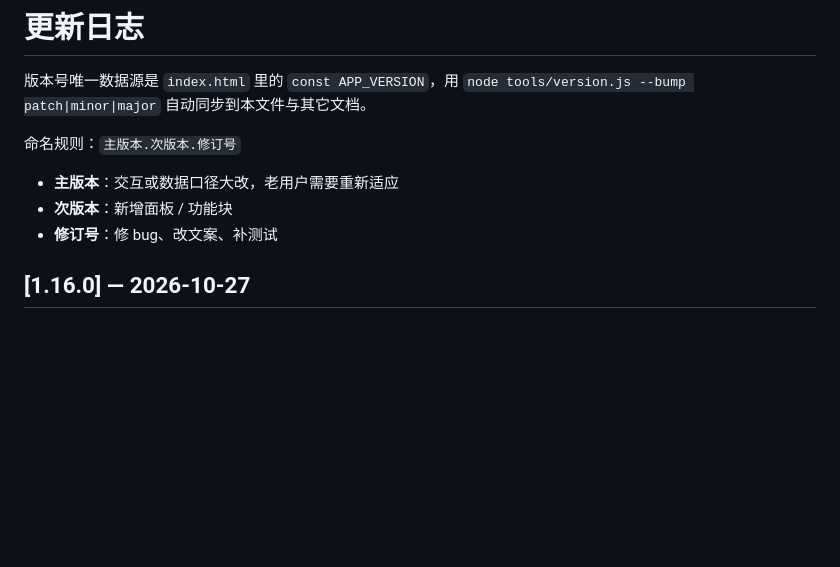
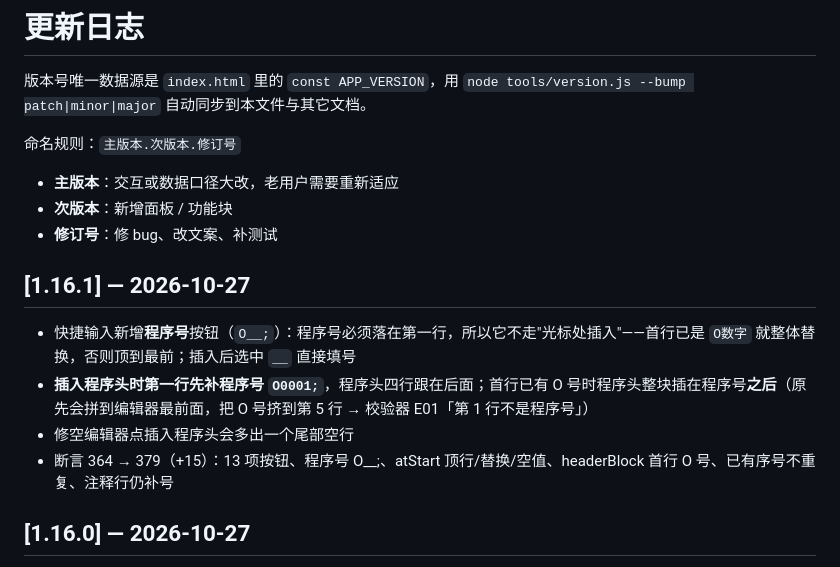
Before and after one commit to jfsite/fanc-milling-assistant, a Markdown page: CHANGELOG.md, the part around the change. Drawn GitHub-style; blank space fills up the shorter version.

```diff
--- a/CHANGELOG.md
+++ b/CHANGELOG.md
@@ -6,6 +6,13 @@
 - **主版本**：交互或数据口径大改，老用户需要重新适应
 - **次版本**：新增面板 / 功能块
 - **修订号**：修 bug、改文案、补测试
+
+## [1.16.1] — 2026-10-27
+
+- 快捷输入新增**程序号**按钮（`O__;`）：程序号必须落在第一行，所以它不走"光标处插入"——首行已是 `O数字` 就整体替换，否则顶到最前；插入后选中 `__` 直接填号
+- **插入程序头时第一行先补程序号 `O0001;`**，程序头四行跟在后面；首行已有 O 号时程序头整块插在程序号**之后**（原先会拼到编辑器最前面，把 O 号挤到第 5 行 → 校验器 E01「第 1 行不是程序号」）
+- 修空编辑器点插入程序头会多出一个尾部空行
+- 断言 364 → 379（+15）：13 项按钮、程序号 O__;、atStart 顶行/替换/空值、headerBlock 首行 O 号、已有序号不重复、注释行仍补号
 
 ## [1.16.0] — 2026-10-27
 
```
Also changed, not shown: HANDOVER.md (+3 -3 lines), docs/使用说明.md (+4 -3 lines), docs/img/panel-template.png, 2 other files.
